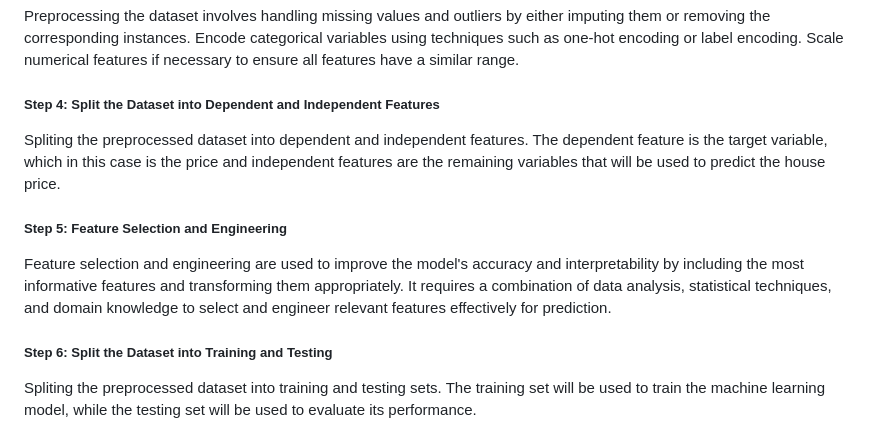
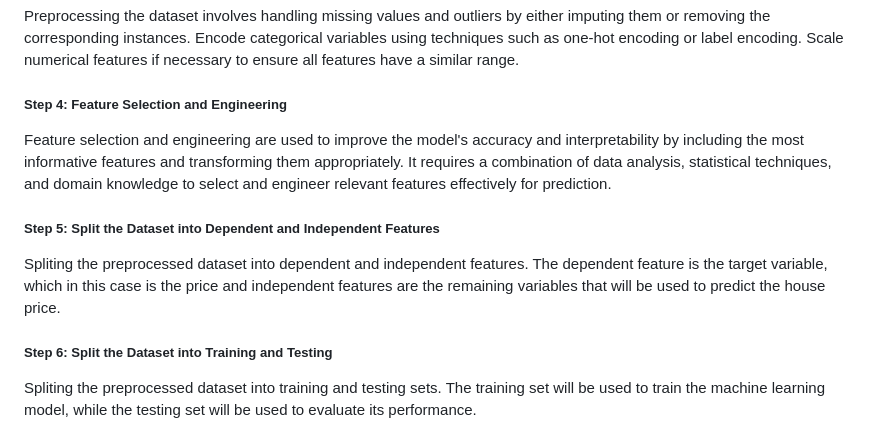
Before and after one commit to shaheeneqbal/House-Price-Prediction-Model-Deployment-with-AWS, a Markdown page: README.md, the part around the change. Rendered like a GitHub page.

```diff
--- a/README.md
+++ b/README.md
@@ -50,10 +50,10 @@ To run the code in this repository, need to have the following dependencies inst
 Explore the dataset to understand its structure, identify any missing values, outliers, or inconsistencies.
 ##### Step 3: Data Cleaning and Preprocessing
 Preprocessing the dataset involves handling missing values and outliers by either imputing them or removing the corresponding instances. Encode categorical variables using techniques such as one-hot encoding or label encoding. Scale numerical features if necessary to ensure all features have a similar range.
-##### Step 4: Split the Dataset into Dependent and Independent Features
+##### Step 4: Feature Selection and Engineering
+Feature selection and engineering are used to improve the model's accuracy and interpretability by including the most informative features and transforming them appropriately. It requires a combination of data analysis, statistical techniques, and domain knowledge to select and engineer relevant features effectively for prediction.
+##### Step 5: Split the Dataset into Dependent and Independent Features
 Spliting the preprocessed dataset into dependent and independent features. The dependent feature is the target variable, which in this case is the price and independent features are the remaining variables that will be used to predict the house price.
-##### Step 5: Feature Selection and Engineering
-Feature selection and engineering are used to improve the model's accuracy and interpretability by including the most informative features and transforming them appropriately. It requires a combination of data analysis, statistical techniques, and domain knowledge to select and engineer relevant features effectively for prediction.
 ##### Step 6: Split the Dataset into Training and Testing
 Spliting the preprocessed dataset into training and testing sets. The training set will be used to train the machine learning model, while the testing set will be used to evaluate its performance.
 ##### Step 7: Machine Learning Algorithms
```
